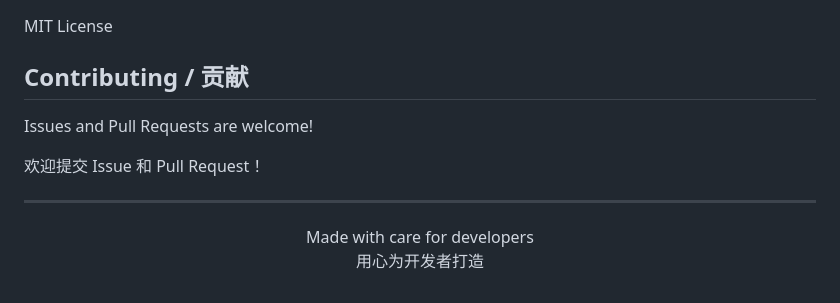
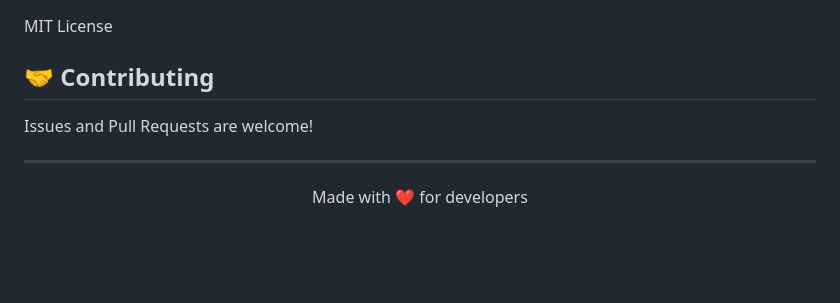
Before and after one commit to jasonszeng/Fishell, a Markdown page: README.md, the part around one of its changes. GitHub-like rendering; blank space fills up the shorter version.

```diff
--- a/README.md
+++ b/README.md
@@ -133,15 +129,12 @@ Fishell 非常重视数据安全：
 
 MIT License
 
-## Contributing / 贡献
+## 🤝 Contributing
 
 Issues and Pull Requests are welcome!
-
-欢迎提交 Issue 和 Pull Request！
 
 ---
 
 <p align="center">
-  Made with care for developers<br>
-  用心为开发者打造
+  Made with ❤️ for developers
 </p>
```
Also changed, not shown: other parts of README.md (+76 -80 lines).
